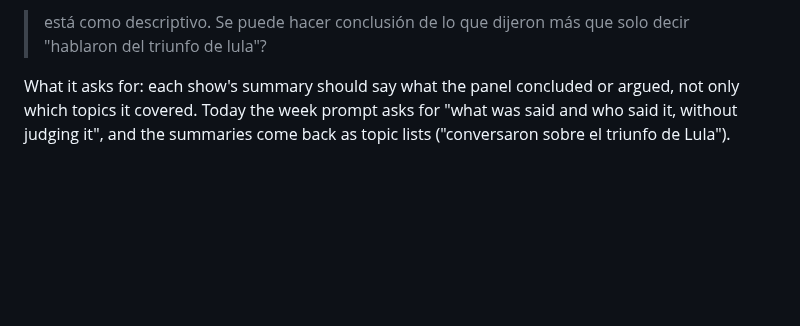
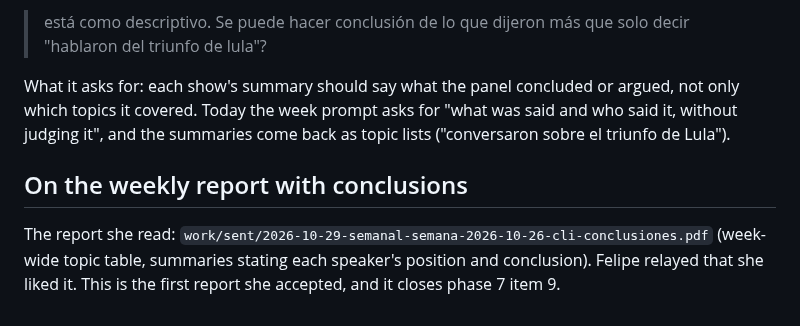
Before and after one commit to fcarvajalbrown/Podcast-Monitor, a Markdown page: docs/research/reader-feedback.md, the part around the change. Drawn GitHub-style; blank space fills up the shorter version.

Commit message:
docs(roadmap): reader accepted the weekly report, phase 7 done

```diff
--- a/docs/research/reader-feedback.md
+++ b/docs/research/reader-feedback.md
@@ -83,3 +83,7 @@ The report she read: `work/sent/2026-10-29-semanal-semana-2026-10-26-cli.pdf`. H
 > está como descriptivo. Se puede hacer conclusión de lo que dijeron más que solo decir "hablaron del triunfo de lula"?
 
 What it asks for: each show's summary should say what the panel concluded or argued, not only which topics it covered. Today the week prompt asks for "what was said and who said it, without judging it", and the summaries come back as topic lists ("conversaron sobre el triunfo de Lula").
+
+## On the weekly report with conclusions
+
+The report she read: `work/sent/2026-10-29-semanal-semana-2026-10-26-cli-conclusiones.pdf` (week-wide topic table, summaries stating each speaker's position and conclusion). Felipe relayed that she liked it. This is the first report she accepted, and it closes phase 7 item 9.
```
Also changed, not shown: ROADMAP.md (+2 -2 lines).
